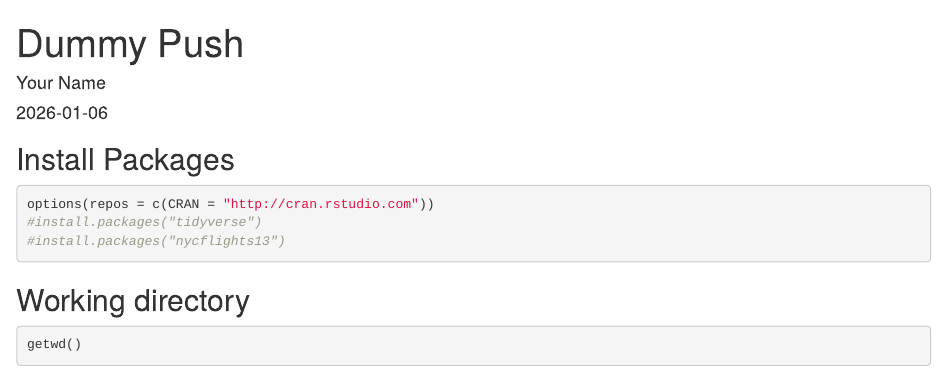
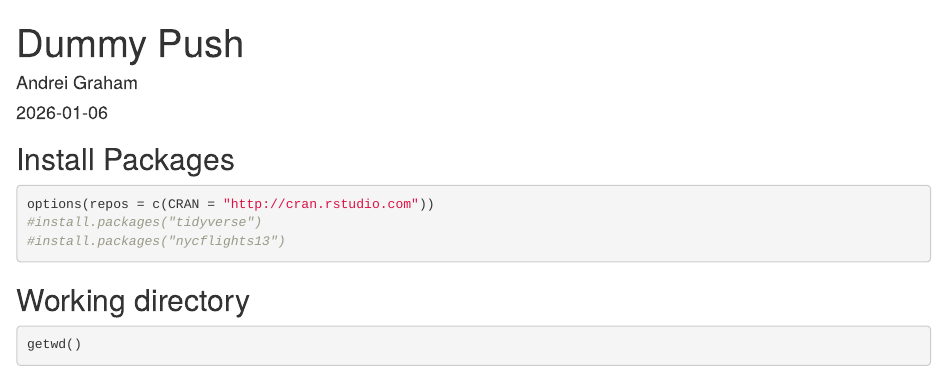
Before and after one commit to andreigraham/BIS15L_W26_andreigraham, an R Markdown document (lab1/dummy_push.Rmd): the page in a window 1100 px wide, from its top. Rendered offline with R 4.5, knitr and Pandoc, with nearby package versions; some code elsewhere in the file could not run offline.

Commit message:
lab 1 update

```diff
--- a/lab1/dummy_push.Rmd
+++ b/lab1/dummy_push.Rmd
@@ -1,6 +1,6 @@
 ---
 title: "Dummy Push"
-author: "Your Name"
+author: "Andrei Graham"
 date: "`r Sys.Date()`"
 output: html_document
 ---
```
Also changed, not shown: lab1/dummy_push.html (added), lab1/lab1_2.html, 1 other file.
